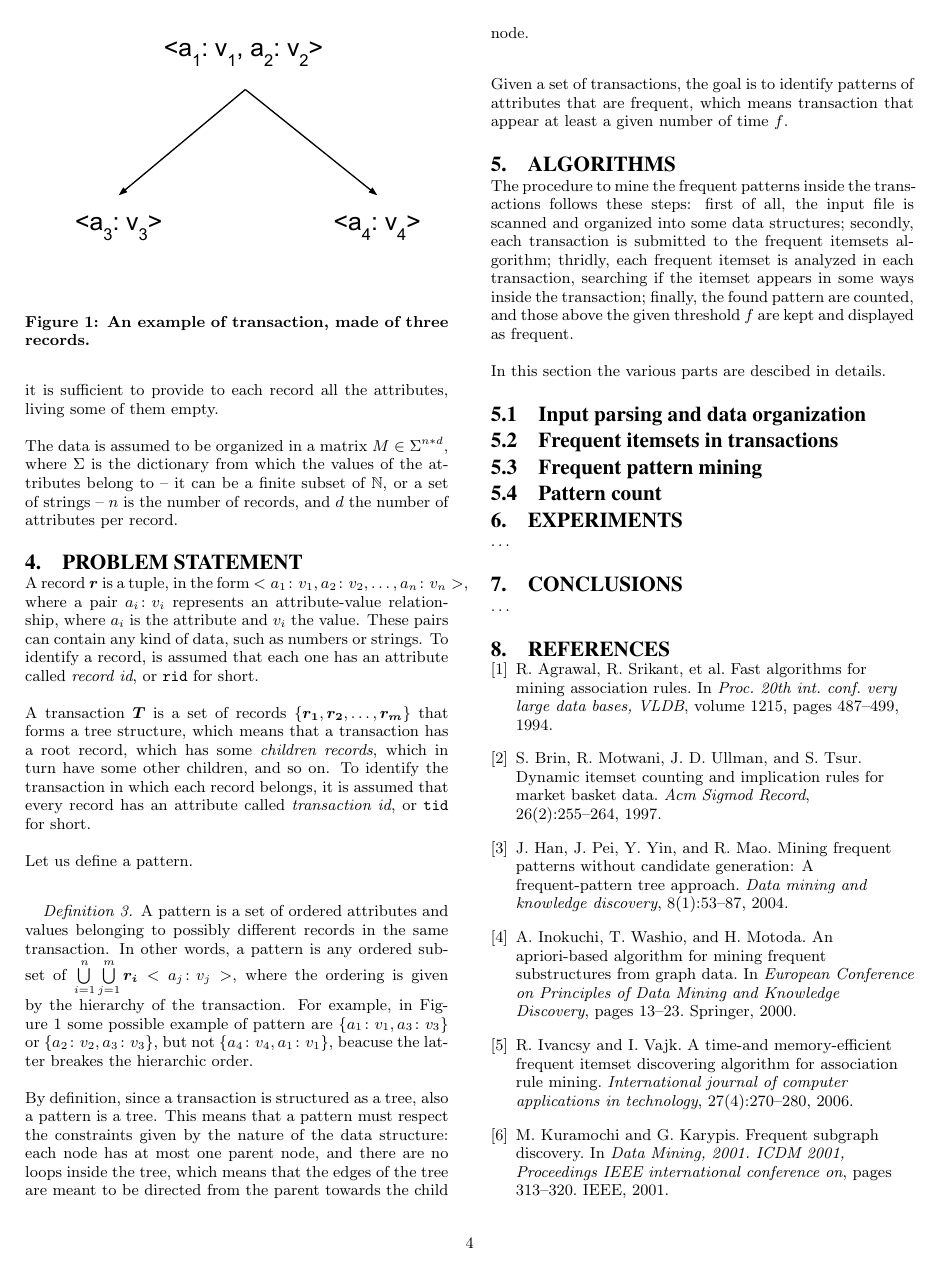
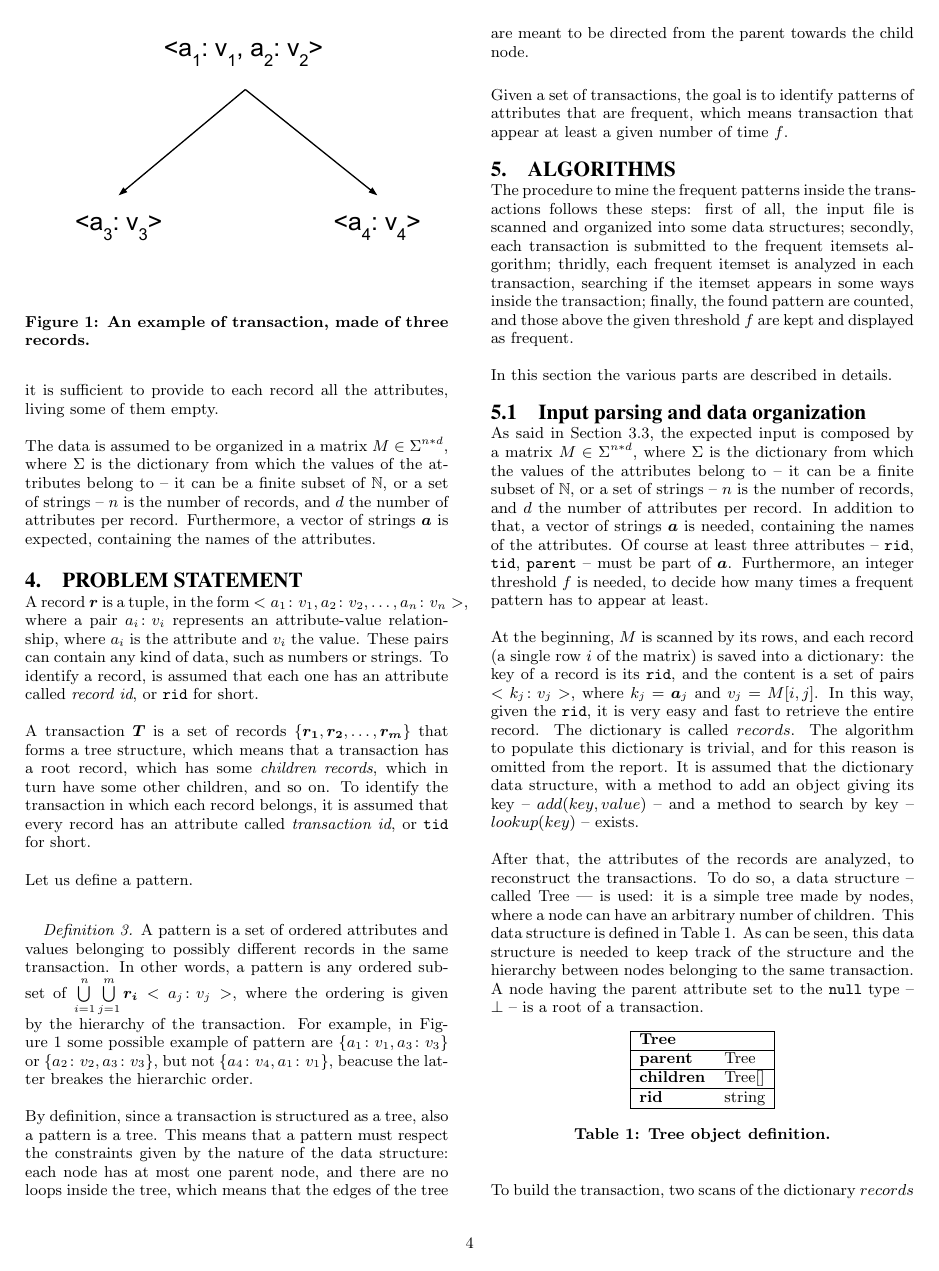
Before and after one commit to nicolopomini/DataMiningReport, a LaTeX paper (main.tex): page 4 of 5. Compiled offline with pdfLaTeX.

Commit message:
added input parsing phase

```diff
--- a/main.tex
+++ b/main.tex
@@ -170,7 +170,7 @@ A \emph{generic attribute} is any attribute of a record which is not the \texttt
 
 All the records are assumed to have the same attributes -- some of them may be empty, to make the organization of the data easier. This contraint does not cause any loss of generality: in fact, in case the records are desired to be composed by a different number (and type) of attributes, it is sufficient to provide to each record all the attributes, living some of them empty.
 
-The data is assumed to be organized in a matrix $M \in \Sigma^{n * d}$, where $\Sigma$ is the dictionary from which the values of the attributes belong to -- it can be a finite subset of $\mathbb{N}$, or a set of strings -- $n$ is the number of records, and $d$ the number of attributes per record.
+The data is assumed to be organized in a matrix $M \in \Sigma^{n * d}$, where $\Sigma$ is the dictionary from which the values of the attributes belong to -- it can be a finite subset of $\mathbb{N}$, or a set of strings -- $n$ is the number of records, and $d$ the number of attributes per record. Furthermore, a vector of strings $\boldsymbol{a}$ is expected, containing the names of the attributes.
 
 \section{Problem statement}
 A record $\boldsymbol{r}$ is a tuple, in the form $<a_1 \colon v_1, a_2 \colon v_2, \text{\dots}, a_n \colon v_n>$, where a pair $a_i \colon v_i$ represents an attribute-value relationship, where $a_i$ is the attribute and $v_i$ the value. These pairs can contain any kind of data, such as numbers or strings. To identify a record, is assumed that each one has an attribute called \emph{record id}, or \texttt{rid} for short.
@@ -196,6 +196,25 @@ Given a set of transactions, the goal is to identify patterns of attributes that
 \section{Algorithms}
 The procedure to mine the frequent patterns inside the transactions follows these steps: first of all, the input file is scanned and organized into some data structures; secondly, each transaction is submitted to the frequent itemsets algorithm; thridly, each frequent itemset is analyzed in each transaction, searching if the itemset appears in some ways inside the transaction; finally, the found pattern are counted, and those above the given threshold $f$ are kept and displayed as frequent.
 
-In this section the various parts are descibed in details.
+In this section the various parts are described in details.
 
 \subsection{Input parsing and data organization}
+As said in Section~\ref{sec:assumptions}, the expected input is composed by a matrix $M \in \Sigma^{n * d}$, where $\Sigma$ is the dictionary from which the values of the attributes belong to -- it can be a finite subset of $\mathbb{N}$, or a set of strings -- $n$ is the number of records, and $d$ the number of attributes per record. In addition to that, a vector of strings $\boldsymbol{a}$ is needed, containing the names of the attributes. Of course at least three attributes -- \texttt{rid}, \texttt{tid}, \texttt{parent} -- must be part of $\boldsymbol{a}$. Furthermore, an integer threshold $f$ is needed, to decide how many times a frequent pattern has to appear at least.
+
+At the beginning, $M$ is scanned by its rows, and each record (a single row $i$ of the matrix) is saved into a dictionary: the key of a record is its \texttt{rid}, and the content is a set of pairs $<k_j \colon v_j>$, where $k_j = \boldsymbol{a}_j$ and $v_j = M[i,j]$. In this way, given the \texttt{rid}, it is very easy and fast to retrieve the entire record. The dictionary is called $records$. The algorithm to populate this dictionary is trivial, and for this reason is omitted from the report. It is assumed that the dictionary data structure, with a method to add an object giving its key -- $add(key, value)$ -- and a method to search by key -- $lookup(key)$ -- exists.
+
+After that, the attributes of the records are analyzed, to reconstruct the transactions. To do so, a data structure -- called Tree --- is used: it is a simple tree made by nodes, where a node can have an arbitrary number of children. This data structure is defined in Table~\ref{tab:tree}. As can be seen, this data structure is needed to keep track of the structure and the hierarchy between nodes belonging to the same transaction. A node having the parent attribute set to the \texttt{null} type -- $\bot$ -- is a root of a transaction.
+
+\begin{table}[H]
+\centering
+\begin{tabular}{|ll|} \hline
+\textbf{Tree} & \\ \hline
+\textbf{parent} & Tree \\ \hline
+\textbf{children} & Tree[] \\ \hline
+\textbf{rid} & string \\
+\hline\end{tabular}
+\caption{Tree object definition.}
+\label{tab:tree}
+\end{table}
+
+To build the transaction, two scans of the dictionary $records$ are needed: the first one to create a node for each record, the second one to assign the degrees of kinship between nodes. This process is described in the Algorithm~\ref{build_trees}, which returns a list of trees, containing the root node of each transaction.
```
Also changed, not shown: main.tex (27 more changed lines).
